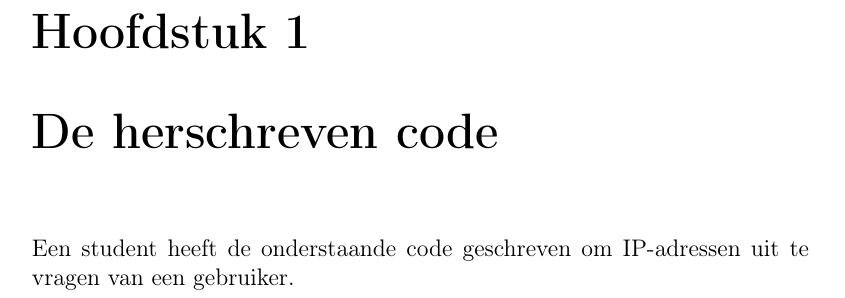
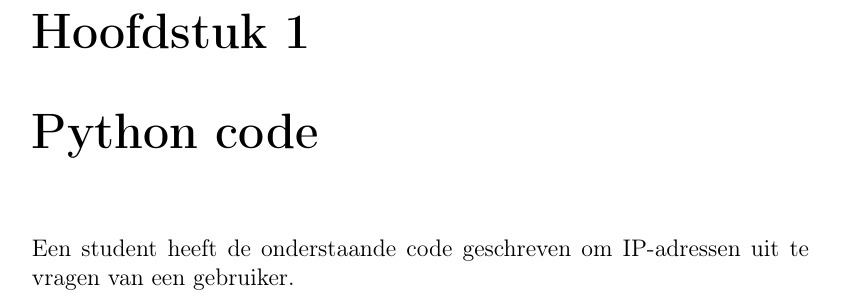
Before and after one commit to DennisLeeuw/Programmeren, a LaTeX book (Python/src/Python_Library.tex): part of page 7 of 16, cut so that both start at the same text. Compiled offline with pdfLaTeX.

Commit message:
Hoofdstuk titel wijziging

```diff
--- a/Python/src/Python_Library.tex
+++ b/Python/src/Python_Library.tex
@@ -44,7 +44,7 @@
 
 \mainmatter
 
-\chapter{De herschreven code}
+\chapter{Python code}
 \input{src/rewritten_code.tex}
 
 \chapter{Het maken van een library}
```
Also changed, not shown: Python/Python_Library.pdf.
